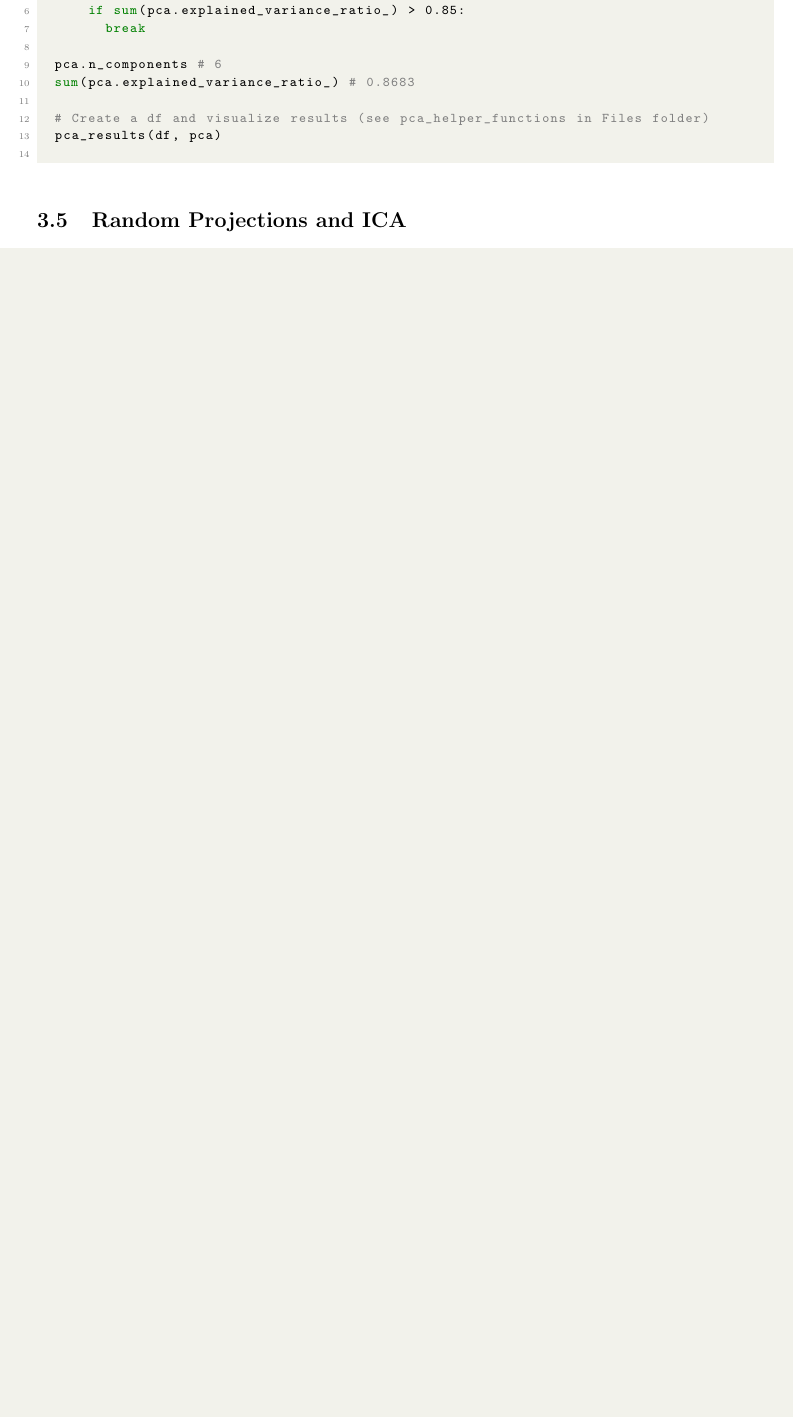
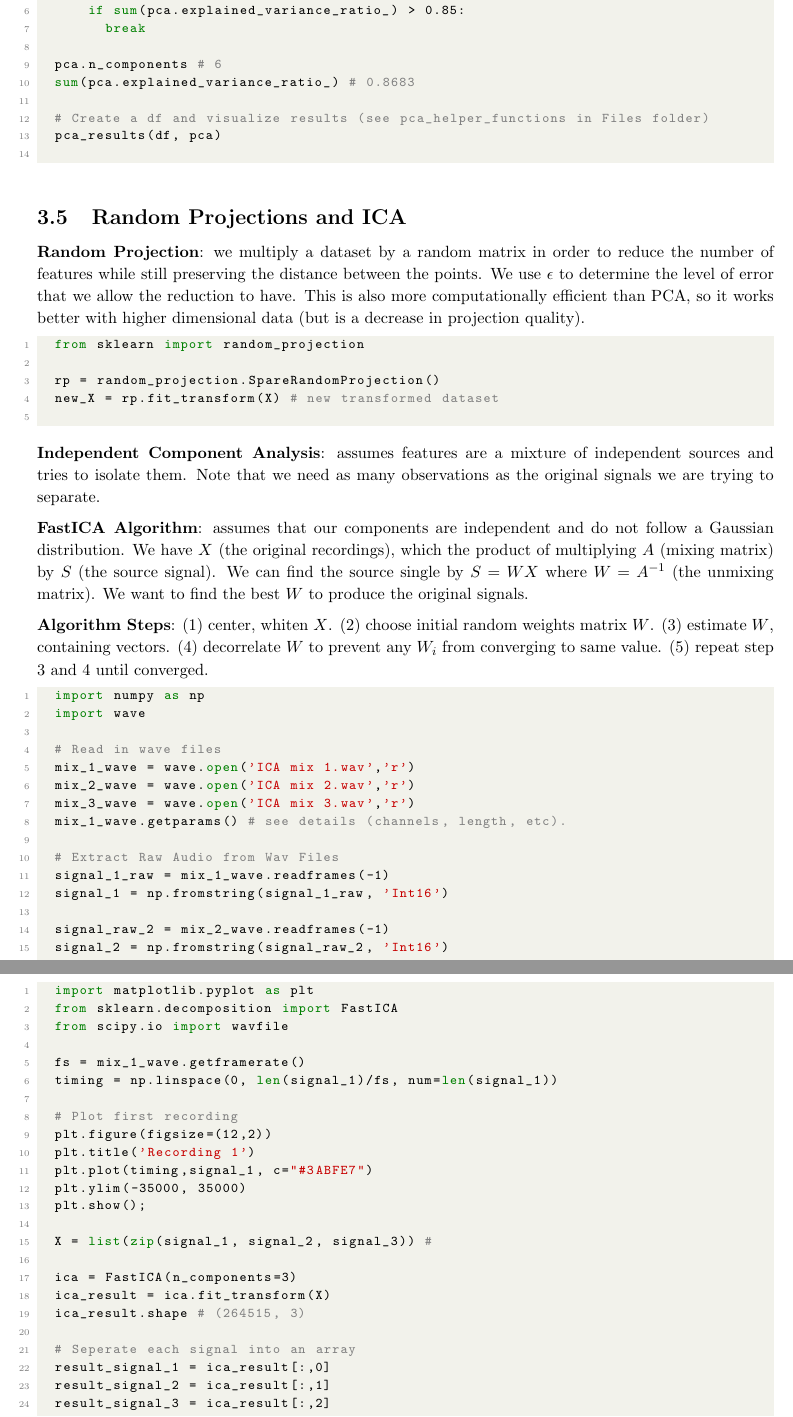
Before and after one commit to dhelms1/UdacityNotes, a LaTeX document (Intro to ML/iMLnotes.tex): part of page 29 of 29 before the commit and two parts of pages 29 and 30 of 30 after it, the two joined at a grey line, cut so that both start at the same text, the shorter picture padded with empty space. Compiled offline with pdfLaTeX.

Commit message:
finished intro to ML course, added start to MLE course

```diff
--- a/Intro to ML/iMLnotes.tex
+++ b/Intro to ML/iMLnotes.tex
@@ -1222,4 +1222,61 @@
 	\end{lstlisting} \vspace*{2mm}
 
 	\subsection{Random Projections and ICA}
+	\textbf{Random Projection}: we multiply a dataset by a random matrix in order to reduce the number of features while still preserving the distance between the points. We use $\epsilon$ to determine the level of error that we allow the reduction to have. This is also more computationally efficient than PCA, so it works better with higher dimensional data (but is a decrease in projection quality).
+	\begin{lstlisting}
+	from sklearn import random_projection
 
+	rp = random_projection.SpareRandomProjection()
+	new_X = rp.fit_transform(X) # new transformed dataset
+	\end{lstlisting} \vspace*{2mm}
+	\textbf{Independent Component Analysis}: assumes features are a mixture of independent sources and tries to isolate them. Note that we need as many observations as the original signals we are trying to separate.\vspace*{2mm}\\
+	\textbf{FastICA Algorithm}: assumes that our components are independent and do not follow a Gaussian distribution. We have $X$ (the original recordings), which the product of multiplying $A$ (mixing matrix) by $S$ (the source signal). We can find the source single by $S=WX$ where $W = A^{-1}$ (the unmixing matrix). We want to find the best $W$ to produce the original signals. \vspace*{2mm}\\
+	\textbf{Algorithm Steps}: (1) center, whiten $X$. (2) choose initial random weights matrix $W$. (3) estimate $W$, containing vectors. (4) decorrelate $W$ to prevent any $W_i$ from converging to same value. (5) repeat step 3 and 4 until converged.
+	\begin{lstlisting}
+	import numpy as np
+	import wave
+
+	# Read in wave files
+	mix_1_wave = wave.open('ICA mix 1.wav','r')
+	mix_2_wave = wave.open('ICA mix 2.wav','r')
+	mix_3_wave = wave.open('ICA mix 3.wav','r')
+	mix_1_wave.getparams() # see details (channels, length, etc).
+
+	# Extract Raw Audio from Wav Files
+	signal_1_raw = mix_1_wave.readframes(-1)
+	signal_1 = np.fromstring(signal_1_raw, 'Int16')
+
+	signal_raw_2 = mix_2_wave.readframes(-1)
+	signal_2 = np.fromstring(signal_raw_2, 'Int16')
+
+	signal_raw_3 = mix_3_wave.readframes(-1)
+	signal_3 = np.fromstring(signal_raw_3, 'Int16')	\end{lstlisting} \newpage
+%%%% PAGE 29 %%%%
+
+	\begin{lstlisting}
+	import matplotlib.pyplot as plt
+	from sklearn.decomposition import FastICA
+	from scipy.io import wavfile
+
+	fs = mix_1_wave.getframerate()
+	timing = np.linspace(0, len(signal_1)/fs, num=len(signal_1))
+
+	# Plot first recording
+	plt.figure(figsize=(12,2))
+	plt.title('Recording 1')
+	plt.plot(timing,signal_1, c="#3ABFE7")
+	plt.ylim(-35000, 35000)
+	plt.show();
+
+	X = list(zip(signal_1, signal_2, signal_3)) #
+
+	ica = FastICA(n_components=3)
+	ica_result = ica.fit_transform(X)
+	ica_result.shape # (264515, 3)
+
+	# Seperate each signal into an array
+	result_signal_1 = ica_result[:,0]
+	result_signal_2 = ica_result[:,1]
+	result_signal_3 = ica_result[:,2]
+
+	# Convert to int, map the appropriate range (int16), and increase the volume
```
Also changed, not shown: ML Engineer/MLEnotes.tex (added, +71 -0 lines), Intro to ML/iMLnotes.pdf, Intro to ML/iMLnotes.tex (9 more changed lines), 2 other files.
